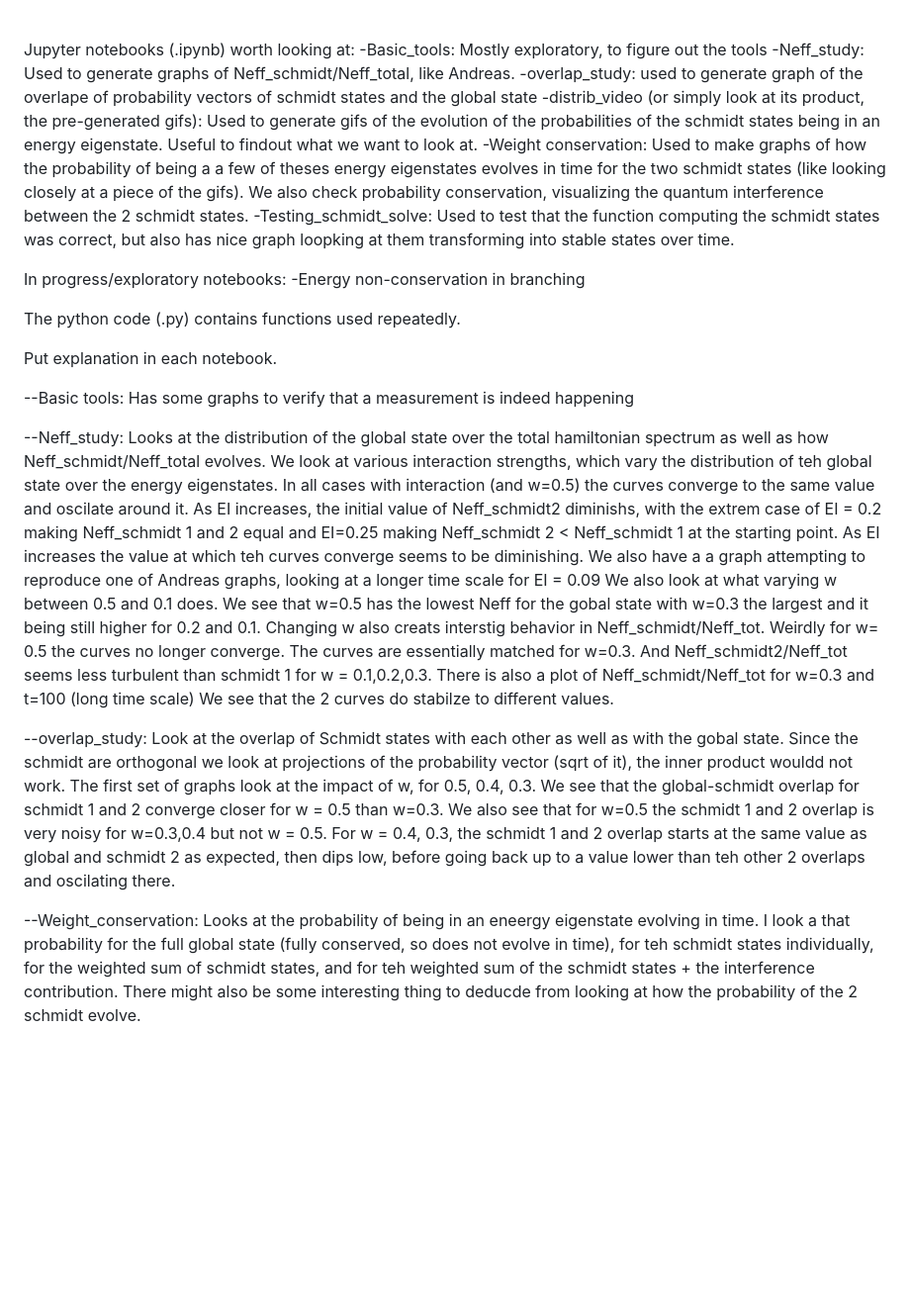
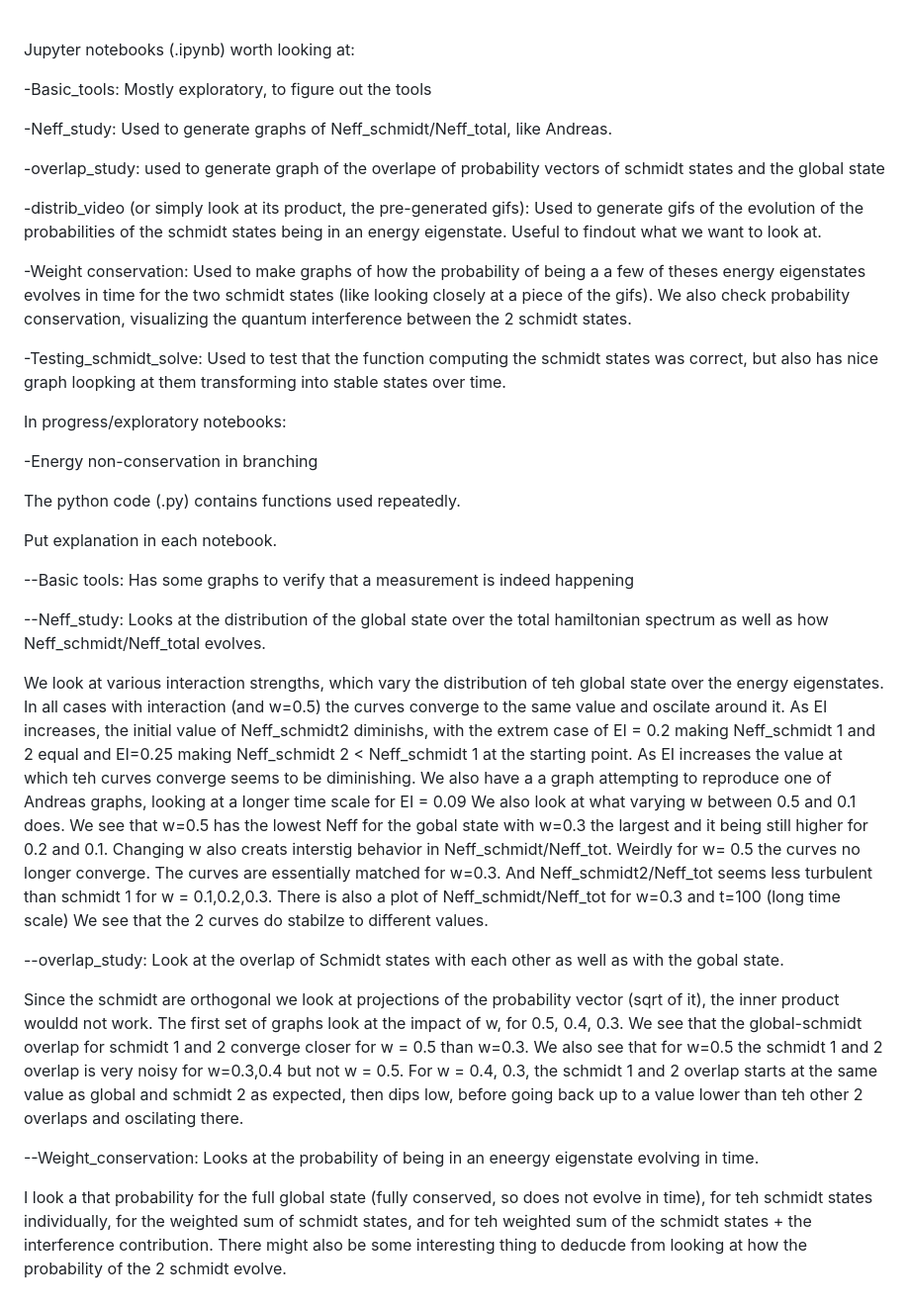
Before and after one commit to MarinAndreGirard/Quantum_Branching, a Markdown page: README.md, the part around the change. Shown at 99% size. GitHub-like rendering; blank space fills up the shorter version.

```diff
--- a/README.md
+++ b/README.md
@@ -1,14 +1,21 @@
 ###
 Jupyter notebooks (.ipynb) worth looking at:
+
 -Basic_tools: Mostly exploratory, to figure out the tools
+
 -Neff_study: Used to generate graphs of Neff_schmidt/Neff_total, like Andreas.
+
 -overlap_study: used to generate graph of the overlape of probability vectors of schmidt states and the global state
+
 -distrib_video (or simply look at its product, the pre-generated gifs): Used to generate gifs of the evolution of the probabilities of the schmidt states being in an energy eigenstate. Useful to findout what we want to look at.
+
 -Weight conservation: Used to make graphs of how the probability of being a a few of theses energy eigenstates evolves in time for the two schmidt states (like looking closely at a piece of the gifs). We also check probability conservation, visualizing the quantum interference between the 2 schmidt states.
+
 -Testing_schmidt_solve: Used to test that the function computing the schmidt states was correct, but also has nice graph loopking at them transforming into stable states over time.
 
 
 In progress/exploratory notebooks:
+
 -Energy non-conservation in branching
 
 The python code (.py) contains functions used repeatedly.
@@ -18,6 +25,7 @@ Put explanation in each notebook.
 --Basic tools: Has some graphs to verify that a measurement is indeed happening
 
 --Neff_study: Looks at the distribution of the global state over the total hamiltonian spectrum as well as how Neff_schmidt/Neff_total evolves.
+
 We look at various interaction strengths, which vary the distribution of teh global state over the energy eigenstates.
 In all cases with interaction (and w=0.5) the curves converge to the same value and oscilate around it.
 As EI increases, the initial value of Neff_schmidt2 diminishs, with the extrem case of EI = 0.2 making Neff_schmidt 1 and 2 equal and EI=0.25 making Neff_schmidt 2 < Neff_schmidt 1 at the starting point. As EI increases the value at which teh curves converge seems to be diminishing.
@@ -26,8 +34,11 @@ We also look at what varying w between 0.5 and 0.1 does. We see that w=0.5 has t
 Changing w also creats interstig behavior in Neff_schmidt/Neff_tot. Weirdly for w= 0.5 the curves no longer converge. The curves are essentially matched for w=0.3. And Neff_schmidt2/Neff_tot seems less turbulent than schmidt 1 for w = 0.1,0.2,0.3.
 There is also a plot of Neff_schmidt/Neff_tot for w=0.3 and t=100 (long time scale) We see that the 2 curves do stabilze to different values.
 
---overlap_study: Look at the overlap of Schmidt states with each other as well as with the gobal state. Since the schmidt are orthogonal we look at projections of the probability vector (sqrt of it), the inner product wouldd not work.
-The first set of graphs look at the impact of w, for 0.5, 0.4, 0.3. We see that the global-schmidt overlap for schmidt 1 and 2 converge closer for w = 0.5 than w=0.3. We also see that for w=0.5 the schmidt 1 and 2 overlap is very noisy for w=0.3,0.4 but not w = 0.5. For w = 0.4, 0.3, the schmidt 1 and 2 overlap starts at the same value as global and schmidt 2 as expected, then dips low, before going back up to a value lower than teh other 2 overlaps and oscilating there.
+--overlap_study: Look at the overlap of Schmidt states with each other as well as with the gobal state.
 
---Weight_conservation: Looks at the probability of being in an eneergy eigenstate evolving in time. I look a that probability for the full global state (fully conserved, so does not evolve in time), for teh schmidt states individually, for the weighted sum of schmidt states, and for teh weighted sum of the schmidt states + the interference contribution.
+Since the schmidt are orthogonal we look at projections of the probability vector (sqrt of it), the inner product wouldd not work. The first set of graphs look at the impact of w, for 0.5, 0.4, 0.3. We see that the global-schmidt overlap for schmidt 1 and 2 converge closer for w = 0.5 than w=0.3. We also see that for w=0.5 the schmidt 1 and 2 overlap is very noisy for w=0.3,0.4 but not w = 0.5. For w = 0.4, 0.3, the schmidt 1 and 2 overlap starts at the same value as global and schmidt 2 as expected, then dips low, before going back up to a value lower than teh other 2 overlaps and oscilating there.
+
+--Weight_conservation: Looks at the probability of being in an eneergy eigenstate evolving in time.
+
+I look a that probability for the full global state (fully conserved, so does not evolve in time), for teh schmidt states individually, for the weighted sum of schmidt states, and for teh weighted sum of the schmidt states + the interference contribution.
 There might also be some interesting thing to deducde from looking at how the probability of the 2 schmidt evolve.
```
